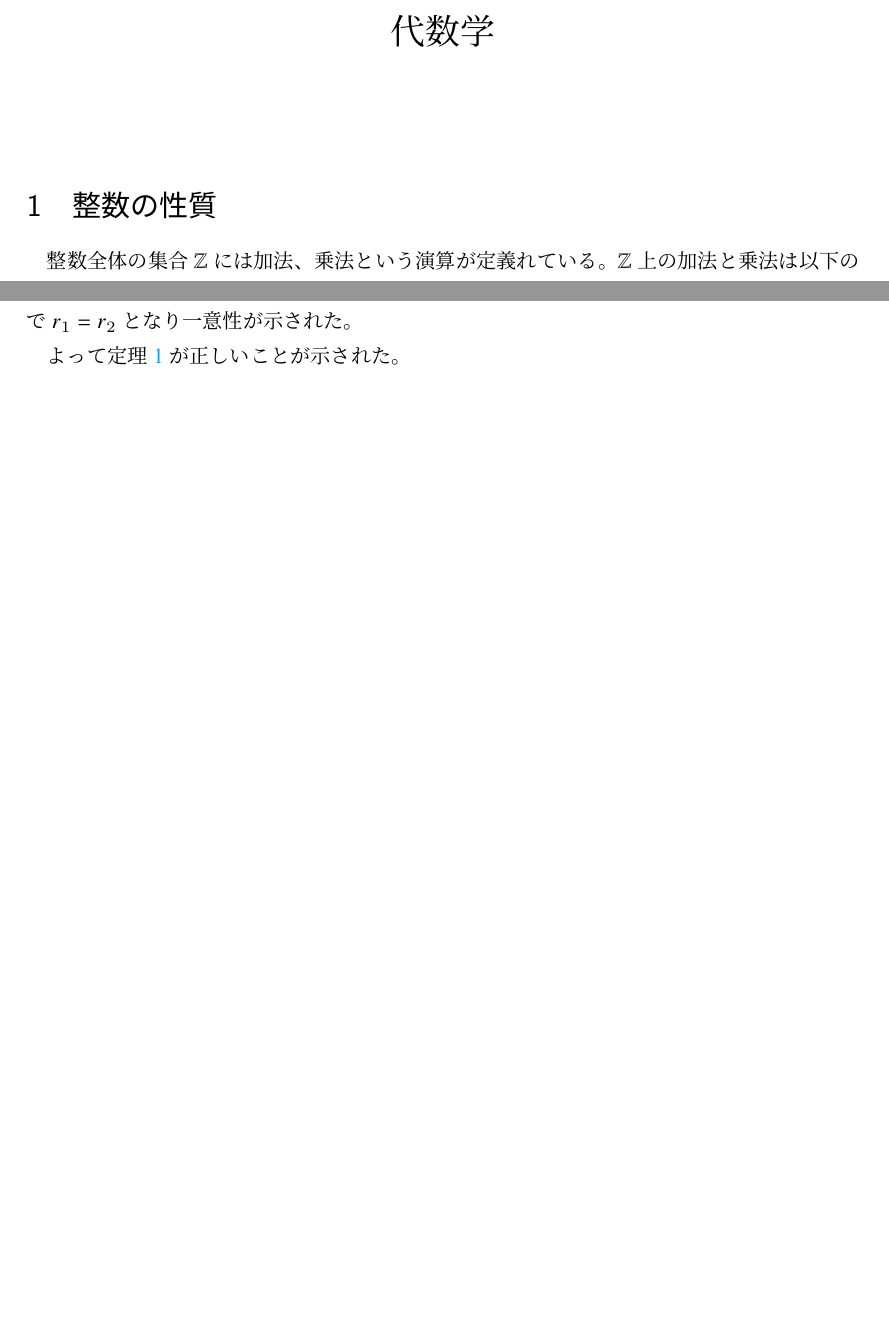
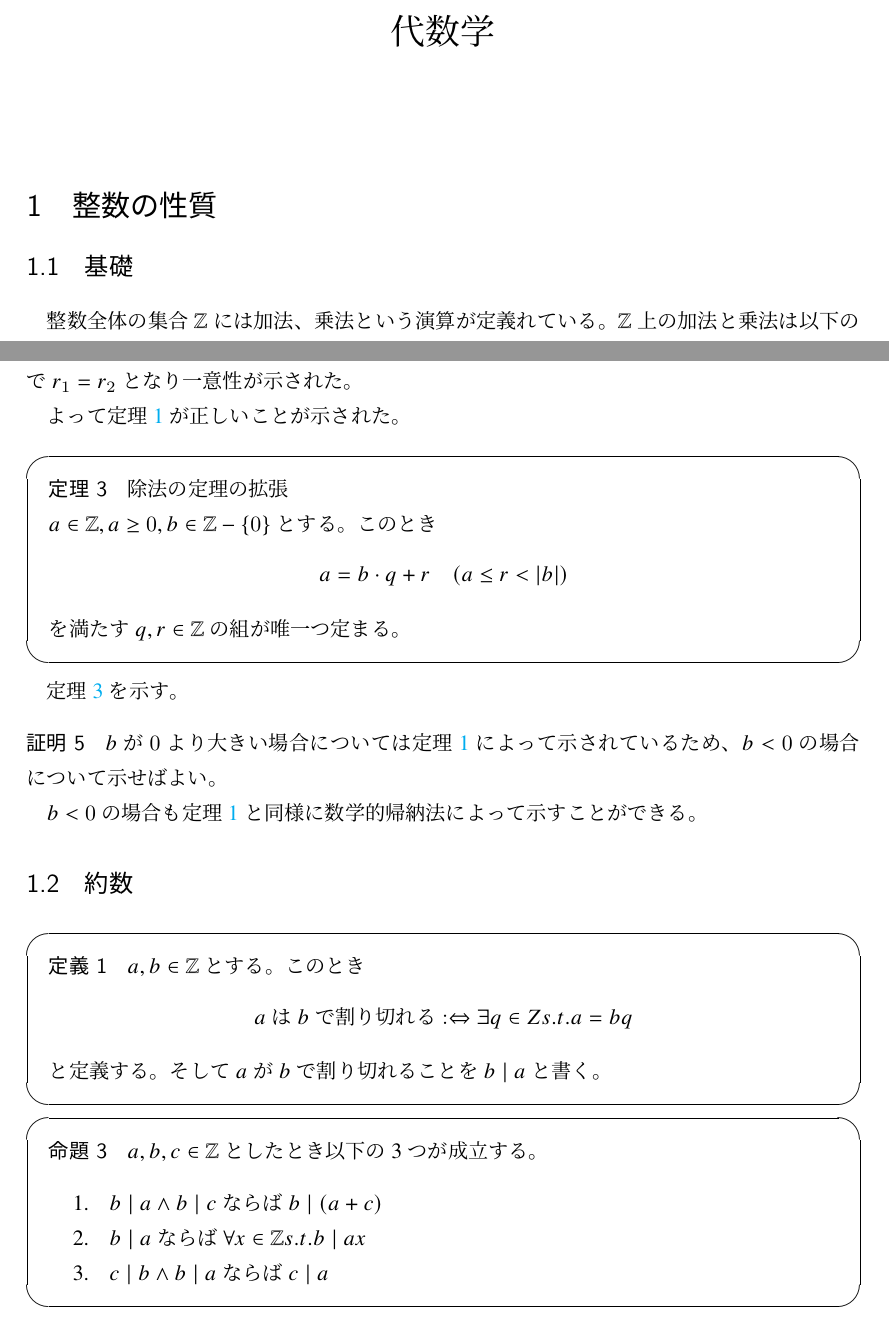
Before and after one commit to muushi97/notes, a LaTeX document (algebra/master.tex): two parts of pages 1 and 6 of 6, joined at a grey line, cut so that both start at the same text, the shorter picture padded with empty space. Compiled offline with upLaTeX and dvipdfmx; a LaTeX package or settings file that is missing is left out.

Commit message:
add algebra's note

```diff
--- a/algebra/master.tex
+++ b/algebra/master.tex
@@ -19,6 +19,7 @@
 \maketitle
 
 \section{整数の性質}
+  \subsection{基礎}
     整数全体の集合$\Z$には加法、乗法という演算が定義れている。
     $\Z$上の加法と乗法は以下の性質を満たす。
     \begin{itemize}
@@ -272,7 +273,49 @@
       よって\cref{thm:division-theorem}が正しいことが示された。
     \end{proof}
 
-  % ここまでで ノート p.12
+    \begin{screen}
+      \begin{thm}
+        \label{thm:division-theorem-2}
+        除法の定理の拡張\\
+        $a \in \Z, a \geq 0, b \in \Z - \{0\}$とする。
+        このとき
+        \begin{equation}
+          a = b \cdot q + r \quad (a \leq r < |b|)
+        \end{equation}
+        を満たす$q, r \in \Z$の組が唯一つ定まる。
+      \end{thm}
+    \end{screen}
+
+    \cref{thm:division-theorem-2}を示す。
+    \begin{proof}
+      $b$が$0$より大きい場合については\cref{thm:division-theorem}によって示されているため、$b < 0$の場合について示せばよい。
+
+      $b < 0$の場合も\cref{thm:division-theorem}と同様に数学的帰納法によって示すことができる。%TODO
+    \end{proof}
+
+  \subsection{約数}
+    \begin{screen} \begin{dfn}
+      $a, b \in \Z$とする。
+      このとき
+      \begin{equation}
+        \text{$a$は$b$で割り切れる} :\Leftrightarrow \exists q \in Z s.t. a = bq
+      \end{equation}
+      と定義する。
+      そして$a$が$b$で割り切れることを$b \mid a$と書く。
+    \end{dfn} \end{screen}
+    \begin{screen} \begin{prop}
+      $a, b, c \in \Z$としたとき以下の3つが成立する。
+      \begin{enumerate}
+        \item $b \mid a \land b \mid c$ならば$b \mid (a + c)$
+        \item $b \mid a$ならば$\forall x \in \Z s.t. b \mid ax$
+        \item $c \mid b \land b \mid a$ならば$c \mid a$
+      \end{enumerate}
+    \end{prop} \end{screen}
+
+
+
+    % ここまでで ノート p.14 (such thatの書きかた)
+
 
 
 \end{document}
```
Also changed, not shown: algebra/algebra.pdf, 7 other files. Lines whose indentation alone changed are shown as unchanged.
